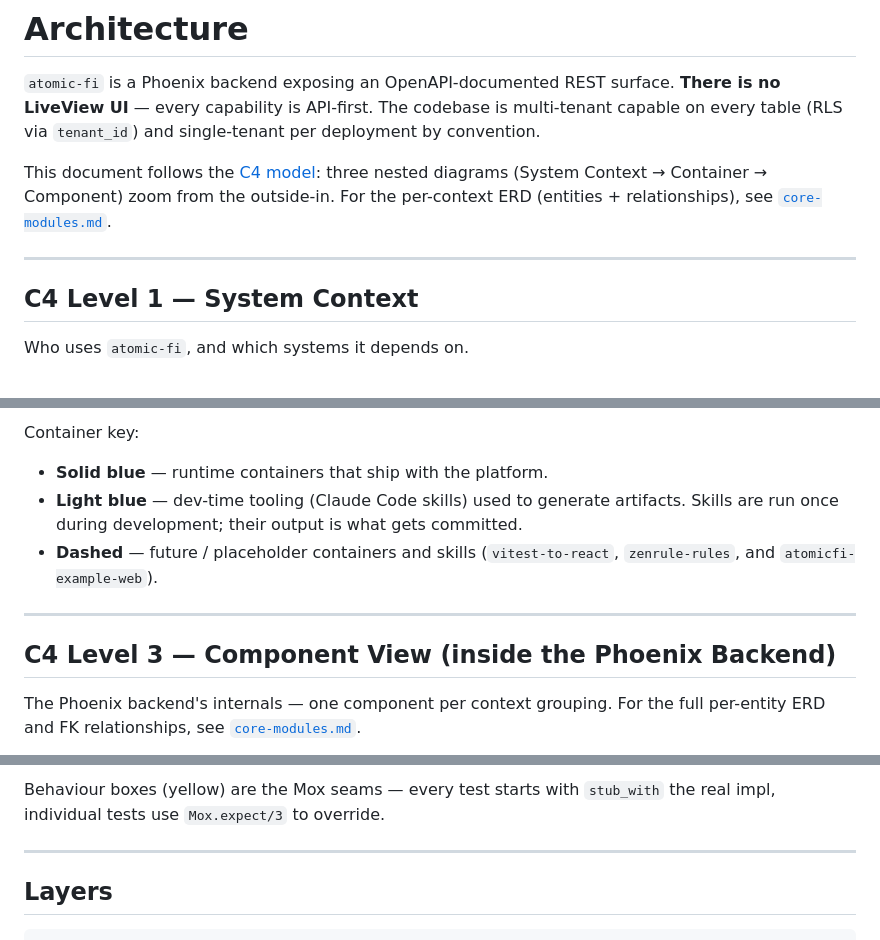
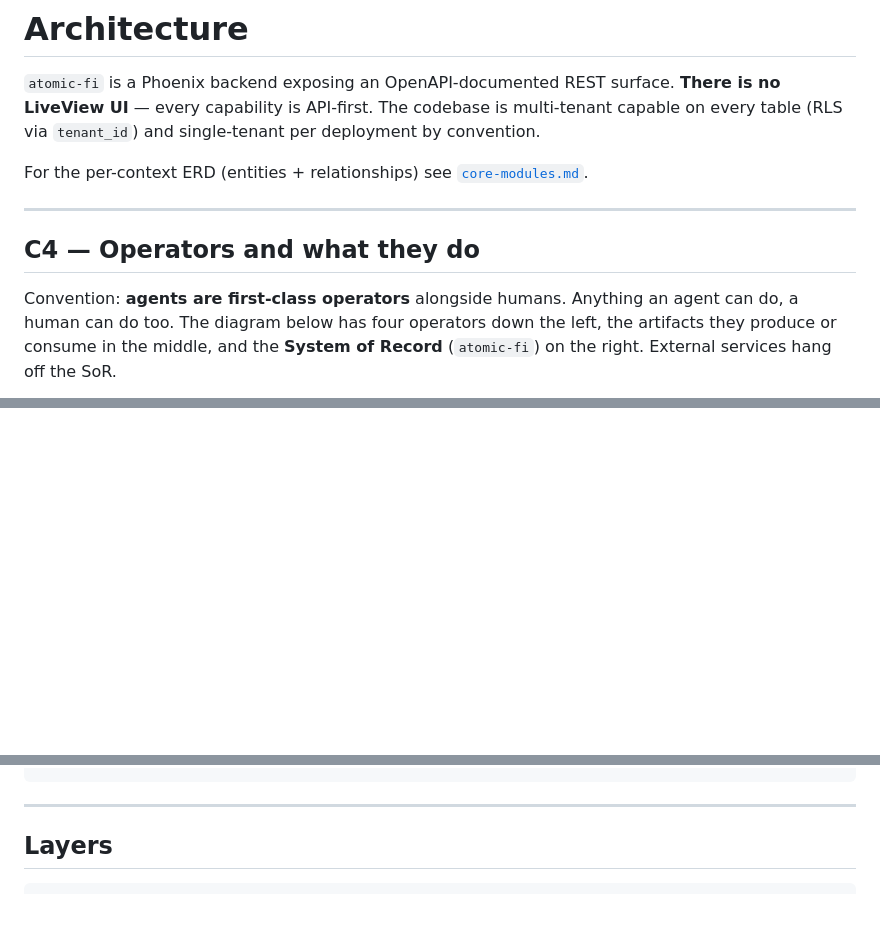
Before and after one commit to alvera-ai/atomic-fi, a Markdown page: guides/architecture.md, 3 parts joined by grey strips. Drawn GitHub-style; blank space fills up the shorter version.

````diff
--- a/guides/architecture.md
+++ b/guides/architecture.md
@@ -5,15 +5,17 @@
 multi-tenant capable on every table (RLS via `tenant_id`) and single-tenant per
 deployment by convention.
 
-This document follows the [C4 model](https://c4model.com): three nested
-diagrams (System Context → Container → Component) zoom from the outside-in.
-For the per-context ERD (entities + relationships), see
+For the per-context ERD (entities + relationships) see
 [`core-modules.md`](./core-modules.md).
 
 ---
 
-## C4 Level 1 — System Context
+## C4 — Operators and what they do
 
-Who uses `atomic-fi`, and which systems it depends on.
+Convention: **agents are first-class operators** alongside humans. Anything an
+agent can do, a human can do too. The diagram below has four operators down
+the left, the artifacts they produce or consume in the middle, and the
+**System of Record** (`atomic-fi`) on the right. External services hang off
+the SoR.
 
 ```mermaid
@@ -113,18 +58 @@ flowchart TB
 ```
-
-Container key:
-- **Solid blue** — runtime containers that ship with the platform.
-- **Light blue** — dev-time tooling (Claude Code skills) used to generate
-  artifacts. Skills are run once during development; their output is what
-  gets committed.
-- **Dashed** — future / placeholder containers and skills (`vitest-to-react`,
-  `zenrule-rules`, and `atomicfi-example-web`).
-
----
-
-## C4 Level 3 — Component View (inside the Phoenix Backend)
-
-The Phoenix backend's internals — one component per context grouping. For
-the full per-entity ERD and FK relationships, see
-[`core-modules.md`](./core-modules.md#erd).
-
@@ -212,7 +73,4 @@ flowchart TB
 ```
-
-Behaviour boxes (yellow) are the Mox seams — every test starts with
-`stub_with` the real impl, individual tests use `Mox.expect/3` to override.
 
 ---
 
````
Also changed, not shown: other parts of guides/architecture.md (+42 -166 lines).
